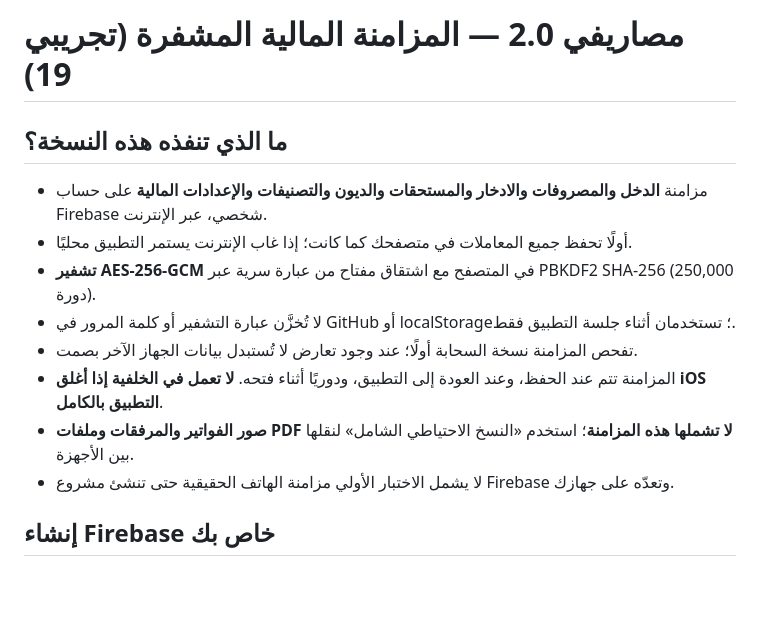
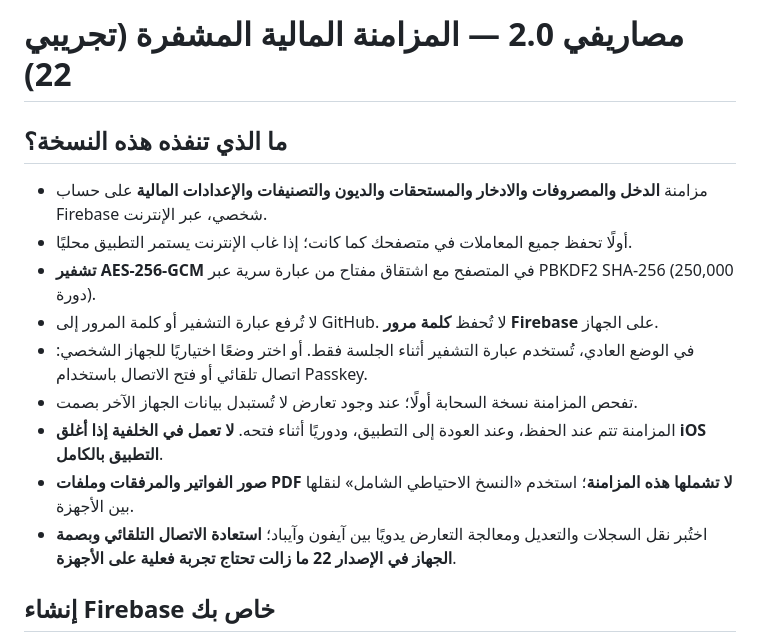
Before and after one commit to ashrafv2/asareefi-test, a Markdown page: FIREBASE_SYNC_SETUP_AR.md, the part around one of its changes. Drawn GitHub-style; blank space fills up the shorter version.

```diff
--- a/FIREBASE_SYNC_SETUP_AR.md
+++ b/FIREBASE_SYNC_SETUP_AR.md
@@ -1,15 +1,16 @@
-# مصاريفي 2.0 — المزامنة المالية المشفرة (تجريبي 19)
+# مصاريفي 2.0 — المزامنة المالية المشفرة (تجريبي 22)
 
 ## ما الذي تنفذه هذه النسخة؟
 
 - مزامنة **الدخل والمصروفات والادخار والمستحقات والديون والتصنيفات والإعدادات المالية** على حساب Firebase شخصي، عبر الإنترنت.
 - أولًا تحفظ جميع المعاملات في متصفحك كما كانت؛ إذا غاب الإنترنت يستمر التطبيق محليًا.
 - **تشفير AES-256-GCM** في المتصفح مع اشتقاق مفتاح من عبارة سرية عبر PBKDF2 SHA-256 (250,000 دورة).
-- لا تُخزَّن عبارة التشفير أو كلمة المرور في GitHub أو localStorage؛ تستخدمان أثناء جلسة التطبيق فقط.
+- لا تُرفع عبارة التشفير أو كلمة المرور إلى GitHub. لا تُحفظ **كلمة مرور Firebase** على الجهاز.
+- في الوضع العادي، تُستخدم عبارة التشفير أثناء الجلسة فقط. أو اختر وضعًا اختياريًا للجهاز الشخصي: اتصال تلقائي أو فتح الاتصال باستخدام Passkey.
 - تفحص المزامنة نسخة السحابة أولًا؛ عند وجود تعارض لا تُستبدل بيانات الجهاز الآخر بصمت.
 - المزامنة تتم عند الحفظ، وعند العودة إلى التطبيق، ودوريًا أثناء فتحه. **لا تعمل في الخلفية إذا أغلق iOS التطبيق بالكامل**.
 - **صور الفواتير والمرفقات وملفات PDF لا تشملها هذه المزامنة**؛ استخدم «النسخ الاحتياطي الشامل» لنقلها بين الأجهزة.
-- لا يشمل الاختبار الأولي مزامنة الهاتف الحقيقية حتى تنشئ مشروع Firebase وتعدّه على جهازك.
+- اختُبر نقل السجلات والتعديل ومعالجة التعارض يدويًا بين آيفون وآيباد؛ **استعادة الاتصال التلقائي وبصمة الجهاز في الإصدار 22 ما زالت تحتاج تجربة فعلية على الأجهزة**.
 
 ## إنشاء Firebase خاص بك
 
```
Also changed, not shown: other parts of FIREBASE_SYNC_SETUP_AR.md (+17 -2 lines).
